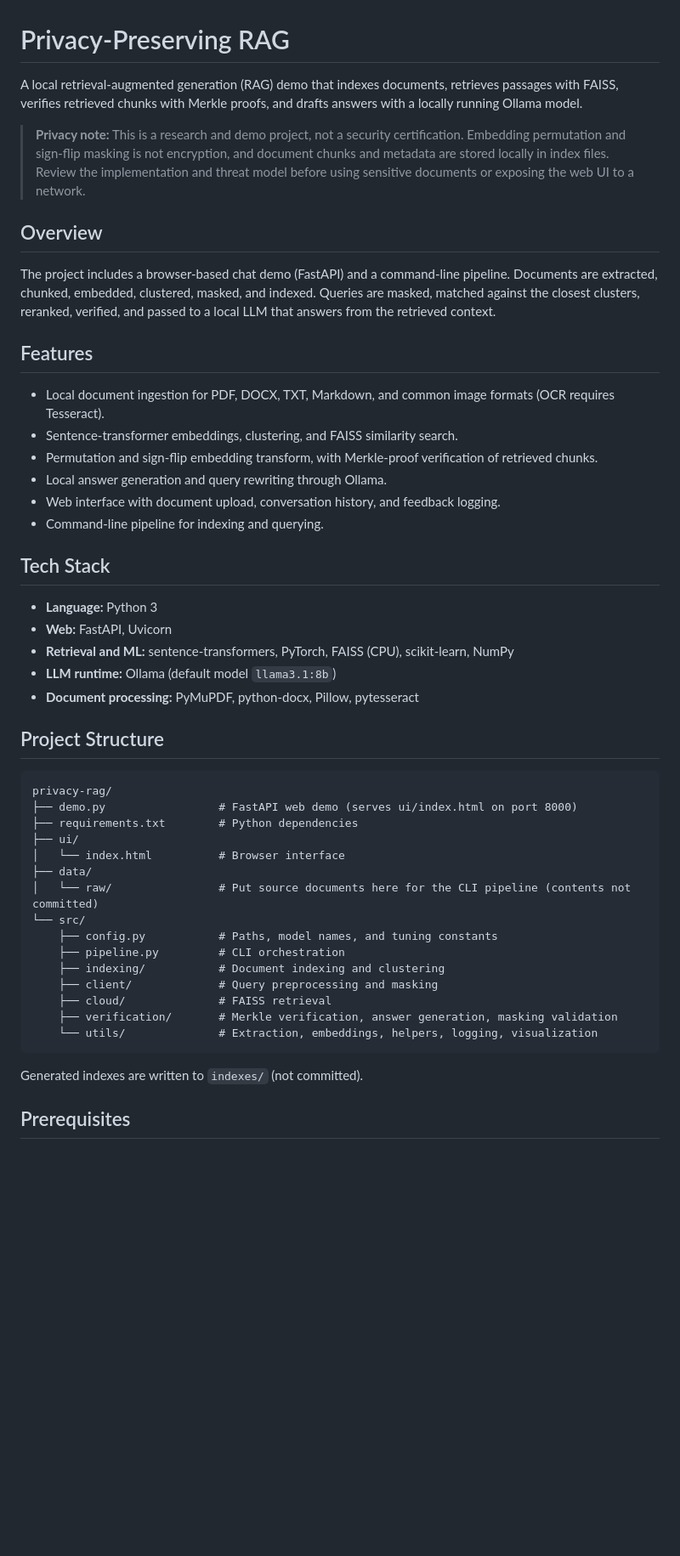
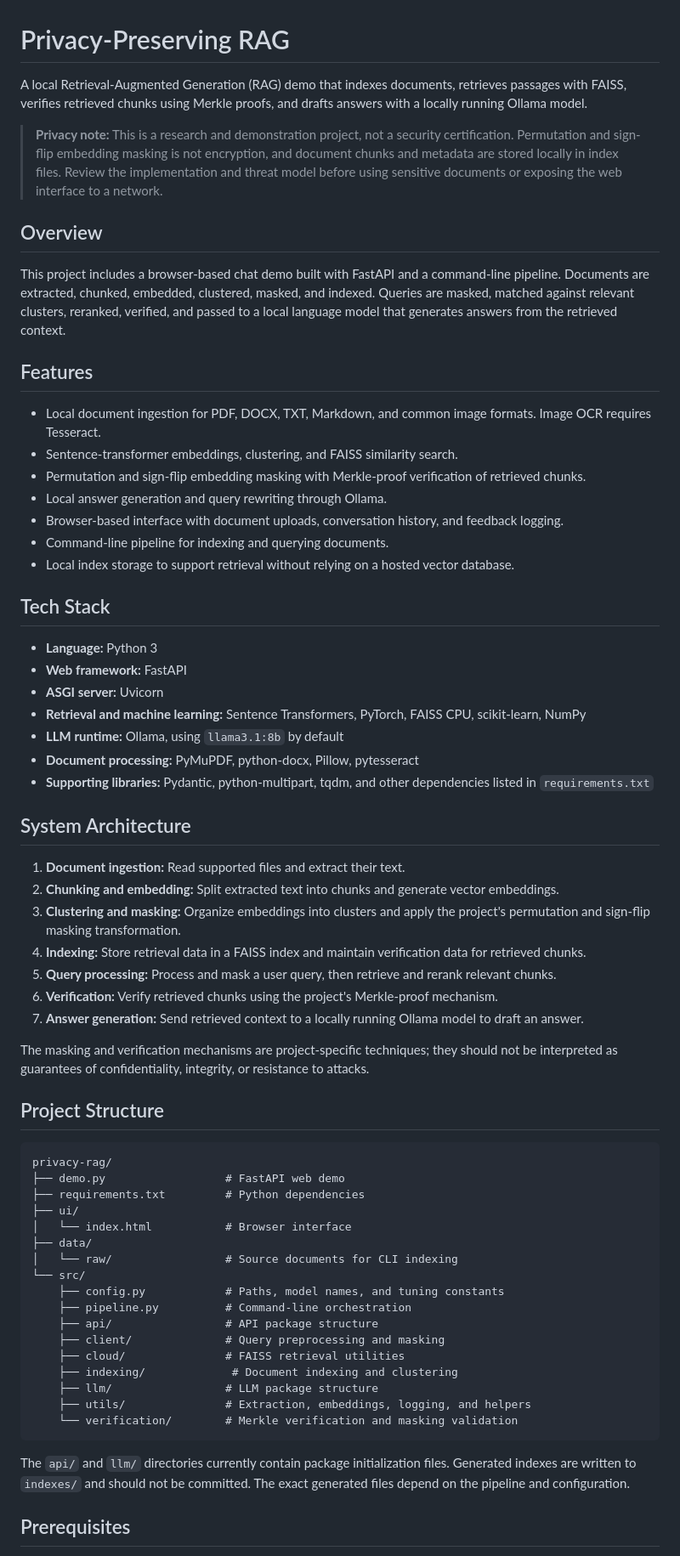
Before and after one commit to jafersathikbits/privacy-rag, a Markdown page: README.md, the part around one of its changes. Shown at 85% size. Drawn GitHub-style; blank space fills up the shorter version.

````diff
--- a/README.md
+++ b/README.md
@@ -1,51 +1,68 @@
 # Privacy-Preserving RAG
 
-A local retrieval-augmented generation (RAG) demo that indexes documents, retrieves passages with FAISS, verifies retrieved chunks with Merkle proofs, and drafts answers with a locally running Ollama model.
+A local Retrieval-Augmented Generation (RAG) demo that indexes documents, retrieves passages with FAISS, verifies retrieved chunks using Merkle proofs, and drafts answers with a locally running Ollama model.
 
-> **Privacy note:** This is a research and demo project, not a security certification. Embedding permutation and sign-flip masking is not encryption, and document chunks and metadata are stored locally in index files. Review the implementation and threat model before using sensitive documents or exposing the web UI to a network.
+> **Privacy note:** This is a research and demonstration project, not a security certification. Permutation and sign-flip embedding masking is not encryption, and document chunks and metadata are stored locally in index files. Review the implementation and threat model before using sensitive documents or exposing the web interface to a network.
 
 ## Overview
 
-The project includes a browser-based chat demo (FastAPI) and a command-line pipeline. Documents are extracted, chunked, embedded, clustered, masked, and indexed. Queries are masked, matched against the closest clusters, reranked, verified, and passed to a local LLM that answers from the retrieved context.
+This project includes a browser-based chat demo built with FastAPI and a command-line pipeline. Documents are extracted, chunked, embedded, clustered, masked, and indexed. Queries are masked, matched against relevant clusters, reranked, verified, and passed to a local language model that generates answers from the retrieved context.
 
 ## Features
 
-- Local document ingestion for PDF, DOCX, TXT, Markdown, and common image formats (OCR requires Tesseract).
+- Local document ingestion for PDF, DOCX, TXT, Markdown, and common image formats. Image OCR requires Tesseract.
 - Sentence-transformer embeddings, clustering, and FAISS similarity search.
-- Permutation and sign-flip embedding transform, with Merkle-proof verification of retrieved chunks.
+- Permutation and sign-flip embedding masking with Merkle-proof verification of retrieved chunks.
 - Local answer generation and query rewriting through Ollama.
-- Web interface with document upload, conversation history, and feedback logging.
-- Command-line pipeline for indexing and querying.
+- Browser-based interface with document uploads, conversation history, and feedback logging.
+- Command-line pipeline for indexing and querying documents.
+- Local index storage to support retrieval without relying on a hosted vector database.
 
 ## Tech Stack
 
 - **Language:** Python 3
-- **Web:** FastAPI, Uvicorn
-- **Retrieval and ML:** sentence-transformers, PyTorch, FAISS (CPU), scikit-learn, NumPy
-- **LLM runtime:** Ollama (default model `llama3.1:8b`)
+- **Web framework:** FastAPI
+- **ASGI server:** Uvicorn
+- **Retrieval and machine learning:** Sentence Transformers, PyTorch, FAISS CPU, scikit-learn, NumPy
+- **LLM runtime:** Ollama, using `llama3.1:8b` by default
 - **Document processing:** PyMuPDF, python-docx, Pillow, pytesseract
+- **Supporting libraries:** Pydantic, python-multipart, tqdm, and other dependencies listed in `requirements.txt`
+
+## System Architecture
+
+1. **Document ingestion:** Read supported files and extract their text.
+2. **Chunking and embedding:** Split extracted text into chunks and generate vector embeddings.
+3. **Clustering and masking:** Organize embeddings into clusters and apply the project's permutation and sign-flip masking transformation.
+4. **Indexing:** Store retrieval data in a FAISS index and maintain verification data for retrieved chunks.
+5. **Query processing:** Process and mask a user query, then retrieve and rerank relevant chunks.
+6. **Verification:** Verify retrieved chunks using the project's Merkle-proof mechanism.
+7. **Answer generation:** Send retrieved context to a locally running Ollama model to draft an answer.
+
+The masking and verification mechanisms are project-specific techniques; they should not be interpreted as guarantees of confidentiality, integrity, or resistance to attacks.
 
 ## Project Structure
 
 ```text
 privacy-rag/
-├── demo.py                 # FastAPI web demo (serves ui/index.html on port 8000)
-├── requirements.txt        # Python dependencies
+├── demo.py                  # FastAPI web demo
+├── requirements.txt         # Python dependencies
 ├── ui/
-│   └── index.html          # Browser interface
+│   └── index.html           # Browser interface
 ├── data/
-│   └── raw/                # Put source documents here for the CLI pipeline (contents not committed)
+│   └── raw/                 # Source documents for CLI indexing
 └── src/
-    ├── config.py           # Paths, model names, and tuning constants
-    ├── pipeline.py         # CLI orchestration
-    ├── indexing/           # Document indexing and clustering
-    ├── client/             # Query preprocessing and masking
-    ├── cloud/              # FAISS retrieval
-    ├── verification/       # Merkle verification, answer generation, masking validation
-    └── utils/              # Extraction, embeddings, helpers, logging, visualization
+    ├── config.py            # Paths, model names, and tuning constants
+    ├── pipeline.py          # Command-line orchestration
+    ├── api/                 # API package structure
+    ├── client/              # Query preprocessing and masking
+    ├── cloud/               # FAISS retrieval utilities
+    ├── indexing/             # Document indexing and clustering
+    ├── llm/                 # LLM package structure
+    ├── utils/               # Extraction, embeddings, logging, and helpers
+    └── verification/        # Merkle verification and masking validation
 ```
 
-Generated indexes are written to `indexes/` (not committed).
+The `api/` and `llm/` directories currently contain package initialization files. Generated indexes are written to `indexes/` and should not be committed. The exact generated files depend on the pipeline and configuration.
 
 ## Prerequisites
 
````
Also changed, not shown: other parts of README.md (+96 -28 lines).
